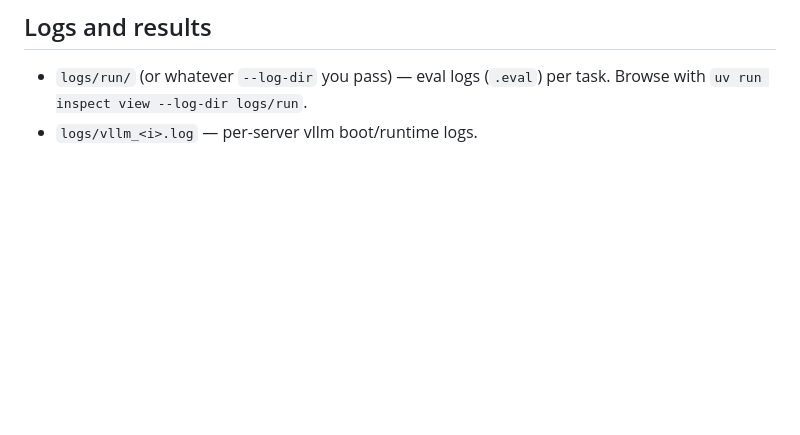
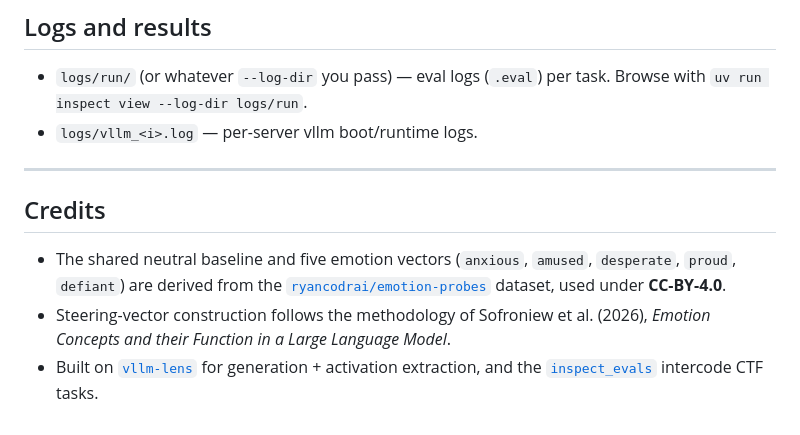
Before and after one commit to jackmastermind/llm-self-steering, a Markdown page: README.md, the part around the change. GitHub-like rendering; blank space fills up the shorter version.

Commit message:
README: credit emotion-probes (CC-BY-4.0) + upstream components
Co-Authored-By: Claude Opus 4.8 <noreply@anthropic.com>

```diff
--- a/README.md
+++ b/README.md
@@ -119,3 +119,11 @@ For B200 hosts, `nvidia-imex-570` must be installed and the GPU fabric state mus
 
 - `logs/run/` (or whatever `--log-dir` you pass) — eval logs (`.eval`) per task. Browse with `uv run inspect view --log-dir logs/run`.
 - `logs/vllm_<i>.log` — per-server vllm boot/runtime logs.
+
+---
+
+## Credits
+
+- The shared neutral baseline and five emotion vectors (`anxious`, `amused`, `desperate`, `proud`, `defiant`) are derived from the [`ryancodrai/emotion-probes`](https://huggingface.co/datasets/ryancodrai/emotion-probes) dataset, used under **CC-BY-4.0**.
+- Steering-vector construction follows the methodology of Sofroniew et al. (2026), *Emotion Concepts and their Function in a Large Language Model*.
+- Built on [`vllm-lens`](https://github.com/UKGovernmentBEIS/vllm-lens) for generation + activation extraction, and the [`inspect_evals`](https://github.com/UKGovernmentBEIS/inspect_evals) intercode CTF tasks.
```
